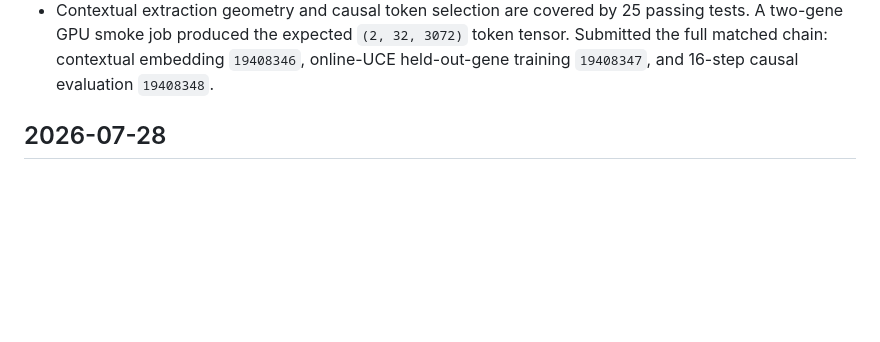
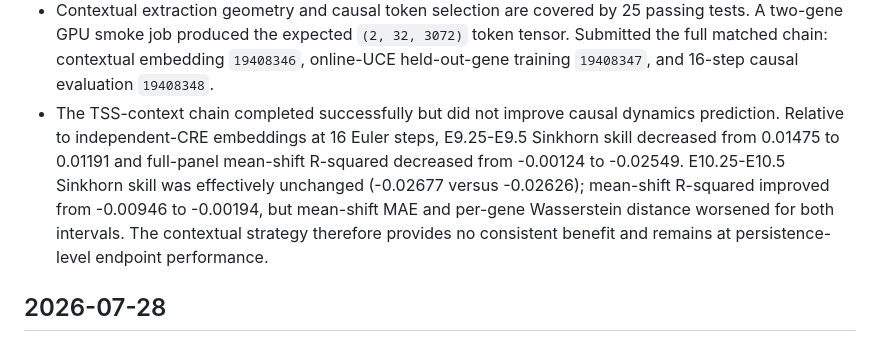
Before and after one commit to davidaknowles/stream, a Markdown page: LABNOTEBOOK.md, the part around the change. GitHub-like rendering; blank space fills up the shorter version.

Commit message:
Record TSS-context CRE benchmark result

```diff
--- a/LABNOTEBOOK.md
+++ b/LABNOTEBOOK.md
@@ -16,6 +16,7 @@
 - Corrected online-UCE training and causal evaluation completed. The 4/8/16-step rollouts converged closely. At 16 steps, Sinkhorn skill relative to persistence was 0.0147 into E9.5 and -0.0268 into E10.5; full-panel mean-shift R-squared was -0.0012 and -0.0095. Held-out-gene mean-shift R-squared was similarly near zero (-0.0020 and -0.0101), so the causal model does not explain meaningful endpoint dynamics despite comparable fitted- and held-out-gene behavior.
 - Added a contextual AlphaGenome CRE strategy. Each gene's TSS +/-100 kb locus is covered by two overlapping native 131,072 bp AlphaGenome inputs, both containing the TSS. Each CRE token is the mean 128 bp trunk representation over bins overlapping that CRE, taken from the window that places it farthest from an input edge. This contrasts with independently centering and globally pooling one AlphaGenome input per CRE.
 - Contextual extraction geometry and causal token selection are covered by 25 passing tests. A two-gene GPU smoke job produced the expected `(2, 32, 3072)` token tensor. Submitted the full matched chain: contextual embedding `19408346`, online-UCE held-out-gene training `19408347`, and 16-step causal evaluation `19408348`.
+- The TSS-context chain completed successfully but did not improve causal dynamics prediction. Relative to independent-CRE embeddings at 16 Euler steps, E9.25-E9.5 Sinkhorn skill decreased from 0.01475 to 0.01191 and full-panel mean-shift R-squared decreased from -0.00124 to -0.02549. E10.25-E10.5 Sinkhorn skill was effectively unchanged (-0.02677 versus -0.02626); mean-shift R-squared improved from -0.00946 to -0.00194, but mean-shift MAE and per-gene Wasserstein distance worsened for both intervals. The contextual strategy therefore provides no consistent benefit and remains at persistence-level endpoint performance.
 
 ## 2026-07-28
 
```
